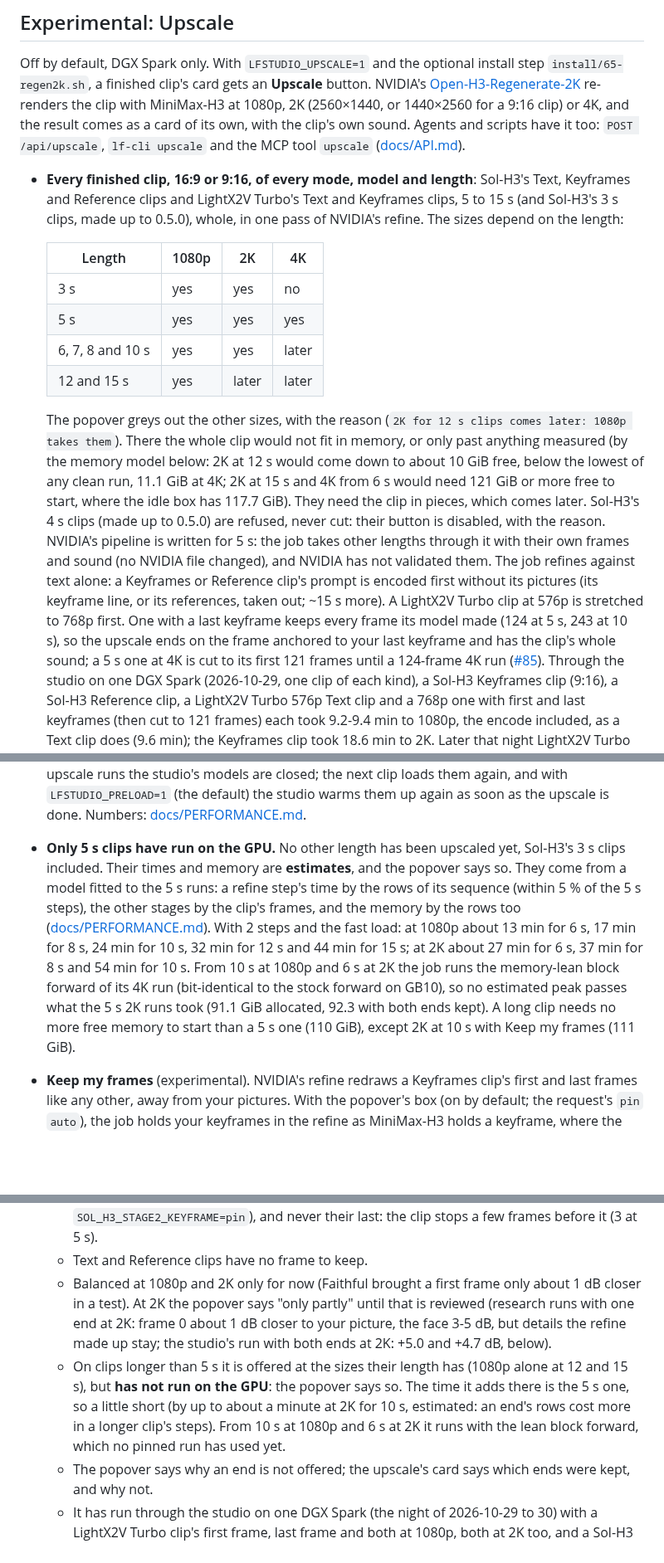
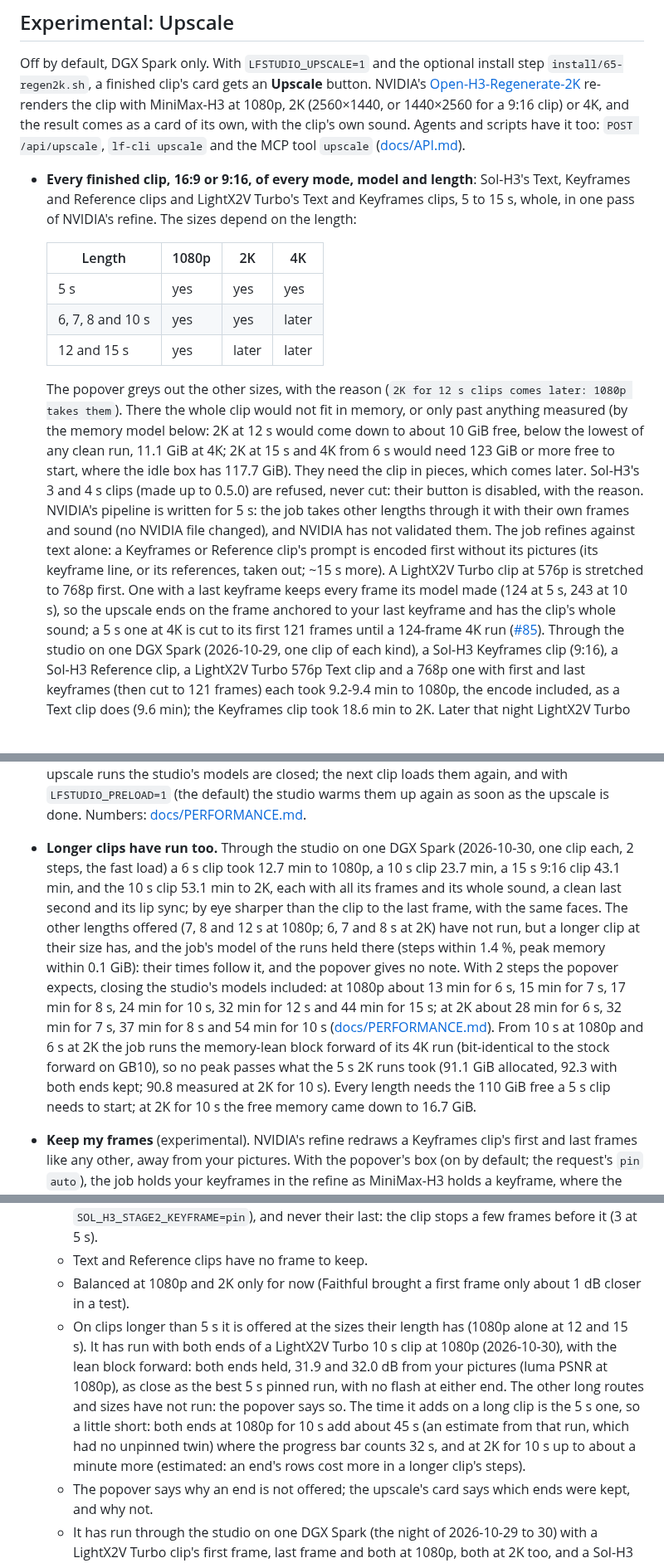
Before and after one commit to slogonomo/lf-studio, a Markdown page: README.md, 3 parts joined by grey strips. Shown at 83% size. Rendered like a GitHub page; blank space fills up the shorter version.

Commit message:
Docs: README for the long clips' runs, without 3 s and 2K's "only partly"

```diff
--- a/README.md
+++ b/README.md
@@ -158,12 +158,11 @@ its own, with the clip's own sound. Agents and scripts have it too: `POST /api/u
 tool `upscale` ([docs/API.md](docs/API.md#upscale-experimental-post-apiupscale)).
 
 - **Every finished clip, 16:9 or 9:16, of every mode, model and length**: Sol-H3's Text, Keyframes and Reference
-  clips and LightX2V Turbo's Text and Keyframes clips, 5 to 15 s (and Sol-H3's 3 s clips, made up to 0.5.0), whole,
-  in one pass of NVIDIA's refine. The sizes depend on the length:
+  clips and LightX2V Turbo's Text and Keyframes clips, 5 to 15 s, whole, in one pass of NVIDIA's refine. The sizes
+  depend on the length:
 
   | Length | 1080p | 2K | 4K |
   |---|---|---|---|
-  | 3 s | yes | yes | no |
   | 5 s | yes | yes | yes |
   | 6, 7, 8 and 10 s | yes | yes | later |
   | 12 and 15 s | yes | later | later |
@@ -171,15 +170,15 @@ tool `upscale` ([docs/API.md](docs/API.md#upscale-experimental-post-apiupscale))
   The popover greys out the other sizes, with the reason (`2K for 12 s clips comes later: 1080p takes them`). There
   the whole clip would not fit in memory, or only past anything measured (by the memory model below: 2K at 12 s would
   come down to about 10 GiB free, below the lowest of any clean run, 11.1 GiB at 4K; 2K at 15 s and 4K from 6 s would
-  need 121 GiB or more free to start, where the idle box has 117.7 GiB). They need the clip in pieces, which comes
+  need 123 GiB or more free to start, where the idle box has 117.7 GiB). They need the clip in pieces, which comes
   later.
-  Sol-H3's 4 s clips (made up to 0.5.0) are refused, never cut: their button is disabled, with the reason. NVIDIA's
-  pipeline is written for 5 s: the job takes other lengths through it with their own frames and sound (no NVIDIA file
-  changed), and NVIDIA has not validated them. The job refines against text alone: a Keyframes or Reference clip's
-  prompt is encoded first without its pictures (its keyframe line, or its references, taken out; ~15 s more). A
-  LightX2V Turbo clip at 576p is stretched to 768p first. One with a last keyframe keeps every frame its model made
-  (124 at 5 s, 243 at 10 s), so the upscale ends on the frame anchored to your last keyframe and has the clip's whole
-  sound; a 5 s one at 4K is cut to its first 121 frames until a 124-frame 4K run
+  Sol-H3's 3 and 4 s clips (made up to 0.5.0) are refused, never cut: their button is disabled, with the reason.
+  NVIDIA's pipeline is written for 5 s: the job takes other lengths through it with their own frames and sound (no
+  NVIDIA file changed), and NVIDIA has not validated them. The job refines against text alone: a Keyframes or Reference
+  clip's prompt is encoded first without its pictures (its keyframe line, or its references, taken out; ~15 s more). A
+  LightX2V Turbo clip at 576p is stretched to 768p first. One with a last keyframe keeps every frame its model made (124
+  at 5 s, 243 at 10 s), so the upscale ends on the frame anchored to your last keyframe and has the clip's whole sound;
+  a 5 s one at 4K is cut to its first 121 frames until a 124-frame 4K run
   ([#85](https://github.com/slogonomo/lf-studio/issues/85)).
   Through the studio on one DGX Spark (2026-10-29, one clip of each kind), a Sol-H3 Keyframes clip (9:16), a Sol-H3
   Reference clip, a LightX2V Turbo 576p Text clip and a 768p one with first and last keyframes (then cut to 121 frames)
@@ -204,15 +203,18 @@ tool `upscale` ([docs/API.md](docs/API.md#upscale-experimental-post-apiupscale))
   upscaled to 4K yet. While an upscale runs the studio's models are closed; the next clip loads them again, and with
   `LFSTUDIO_PRELOAD=1` (the default) the studio warms them up again as soon as the upscale is done.
   Numbers: [docs/PERFORMANCE.md](docs/PERFORMANCE.md#experimental-upscale-open-h3-regenerate-2k).
-- **Only 5 s clips have run on the GPU.** No other length has been upscaled yet, Sol-H3's 3 s clips included. Their
-  times and memory are **estimates**, and the popover says so. They come from a model fitted to the 5 s runs: a
-  refine step's time by the rows of its sequence (within 5 % of the 5 s steps), the other stages by the clip's frames,
-  and the memory by the rows too ([docs/PERFORMANCE.md](docs/PERFORMANCE.md#longer-clips-estimates)). With 2 steps
-  and the fast load: at 1080p about 13 min for 6 s, 17 min for 8 s, 24 min for 10 s, 32 min for 12 s and 44 min for
-  15 s; at 2K about 27 min for 6 s, 37 min for 8 s and 54 min for 10 s. From 10 s at 1080p and 6 s at 2K the job runs
-  the memory-lean block forward of its 4K run (bit-identical to the stock forward on GB10), so no estimated peak
-  passes what the 5 s 2K runs took (91.1 GiB allocated, 92.3 with both ends kept). A long clip needs no more free
-  memory to start than a 5 s one (110 GiB), except 2K at 10 s with Keep my frames (111 GiB).
+- **Longer clips have run too.** Through the studio on one DGX Spark (2026-10-30, one clip each, 2 steps, the fast
+  load) a 6 s clip took 12.7 min to 1080p, a 10 s clip 23.7 min, a 15 s 9:16 clip 43.1 min, and the 10 s clip 53.1 min
+  to 2K, each with all its frames and its whole sound, a clean last second and its lip sync; by eye sharper than the
+  clip to the last frame, with the same faces. The other lengths offered (7, 8 and 12 s at 1080p; 6, 7 and 8 s at 2K)
+  have not run, but a longer clip at their size has, and the job's model of the runs held there (steps within 1.4 %,
+  peak memory within 0.1 GiB): their times follow it, and the popover gives no note. With 2 steps the popover
+  expects, closing the studio's models included: at 1080p about 13 min for 6 s, 15 min for 7 s, 17 min for 8 s,
+  24 min for 10 s, 32 min for 12 s and 44 min for 15 s; at 2K about 28 min for 6 s, 32 min for 7 s, 37 min for 8 s
+  and 54 min for 10 s ([docs/PERFORMANCE.md](docs/PERFORMANCE.md#longer-clips)). From 10 s at 1080p and 6 s at 2K the
+  job runs the memory-lean block forward of its 4K run (bit-identical to the stock forward on GB10), so no peak passes
+  what the 5 s 2K runs took (91.1 GiB allocated, 92.3 with both ends kept; 90.8 measured at 2K for 10 s). Every length
+  needs the 110 GiB free a 5 s clip needs to start; at 2K for 10 s the free memory came down to 16.7 GiB.
 - **Keep my frames** (experimental). NVIDIA's refine redraws a Keyframes clip's first and last frames like any other,
   away from your pictures. With the popover's box (on by default; the request's `pin` `auto`), the job holds your
   keyframes in the refine as MiniMax-H3 holds a keyframe, where the clip already shows them: each end only if the clip's
@@ -223,14 +225,14 @@ tool `upscale` ([docs/API.md](docs/API.md#upscale-experimental-post-apiupscale))
   - Sol-H3's offer their first frame when Stage 2 held it (clips made since 0.5.2 with the default
     `SOL_H3_STAGE2_KEYFRAME=pin`), and never their last: the clip stops a few frames before it (3 at 5 s).
   - Text and Reference clips have no frame to keep.
-  - Balanced at 1080p and 2K only for now (Faithful brought a first frame only about 1 dB closer in a test). At 2K
-    the popover says "only partly" until that is reviewed (research runs with one end at 2K: frame 0 about 1 dB closer
-    to your picture, the face 3-5 dB, but details the refine made up stay; the studio's run with both ends at 2K: +5.0
-    and +4.7 dB, below).
-  - On clips longer than 5 s it is offered at the sizes their length has (1080p alone at 12 and 15 s), but **has not
-    run on the GPU**: the popover says so. The time it adds there is the 5 s one, so a little short (by up to about
-    a minute at 2K for 10 s, estimated: an end's rows cost more in a longer clip's steps). From 10 s at 1080p and 6 s
-    at 2K it runs with the lean block forward, which no pinned run has used yet.
+  - Balanced at 1080p and 2K only for now (Faithful brought a first frame only about 1 dB closer in a test).
+  - On clips longer than 5 s it is offered at the sizes their length has (1080p alone at 12 and 15 s). It has run
+    with both ends of a LightX2V Turbo 10 s clip at 1080p (2026-10-30), with the lean block forward: both ends held,
+    31.9 and 32.0 dB from your pictures (luma PSNR at 1080p), as close as the best 5 s pinned run, with no flash at
+    either end. The other long routes and sizes have not run: the popover says so. The time it adds on a long clip is
+    the 5 s one, so a little short: both ends at 1080p for 10 s add about 45 s (an estimate from that run, which had
+    no unpinned twin) where the progress bar counts 32 s, and at 2K for 10 s up to about a minute more (estimated:
+    an end's rows cost more in a longer clip's steps).
   - The popover says why an end is not offered; the upscale's card says which ends were kept, and why not.
   - It has run through the studio on one DGX Spark (the night of 2026-10-29 to 30) with a LightX2V Turbo clip's first
     frame, last frame and both at 1080p, both at 2K too, and a Sol-H3 clip's first frame at 1080p. Against the same
```
